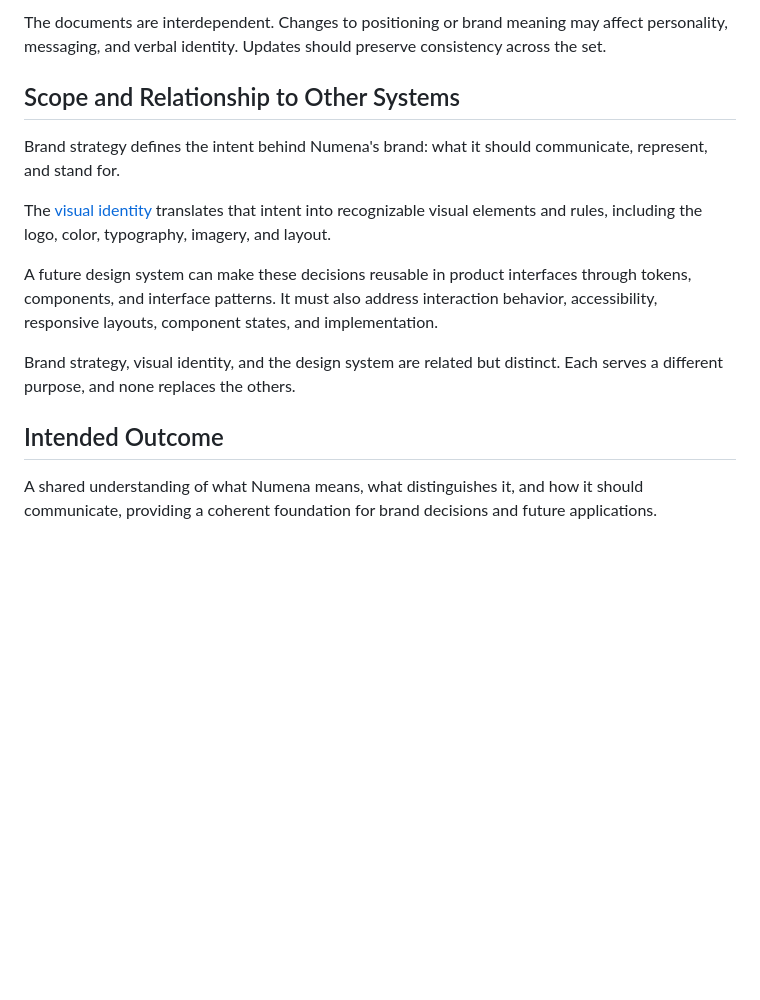
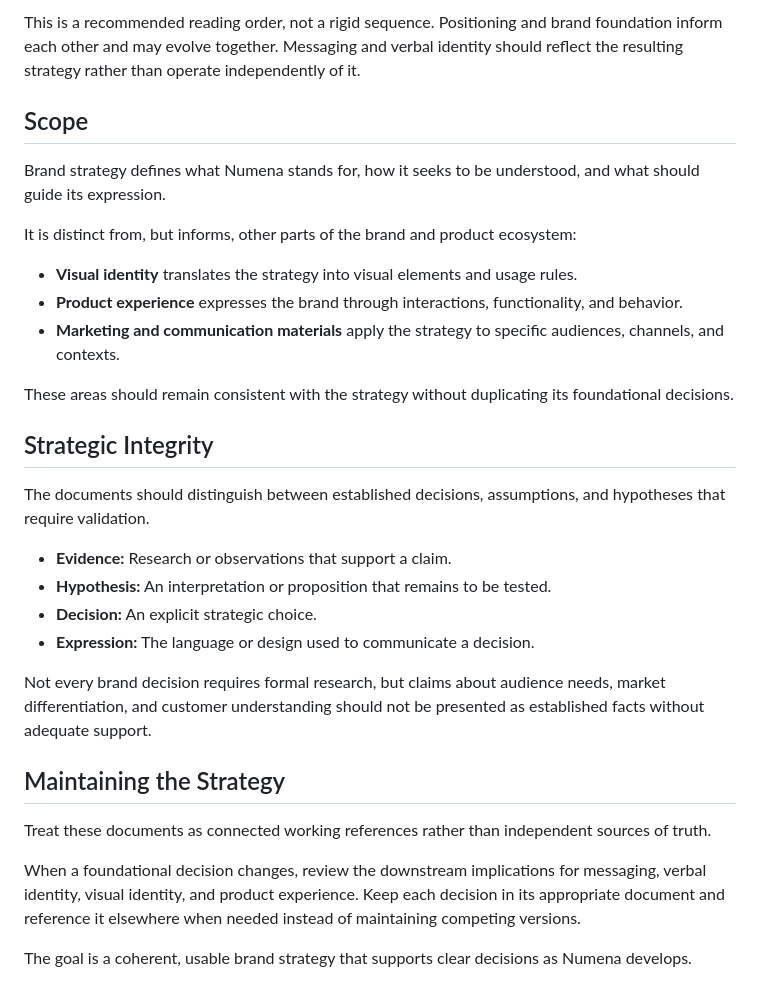
Before and after one commit to numena-clinic/numena-brand, a Markdown page: docs/brand-strategy/README.md, the part around one of its changes. Drawn GitHub-style; blank space fills up the shorter version.

```diff
--- a/docs/brand-strategy/README.md
+++ b/docs/brand-strategy/README.md
@@ -77,16 +67,33 @@ Each document addresses a distinct question while building on the decisions esta
 
-The documents are interdependent. Changes to positioning or brand meaning may affect personality, messaging, and verbal identity. Updates should preserve consistency across the set.
+This is a recommended reading order, not a rigid sequence. Positioning and brand foundation inform each other and may evolve together. Messaging and verbal identity should reflect the resulting strategy rather than operate independently of it.
 
-## Scope and Relationship to Other Systems
+## Scope
 
-Brand strategy defines the intent behind Numena's brand: what it should communicate, represent, and stand for.
+Brand strategy defines what Numena stands for, how it seeks to be understood, and what should guide its expression.
 
-The [visual identity](../visual-identity/README.md) translates that intent into recognizable visual elements and rules, including the logo, color, typography, imagery, and layout.
+It is distinct from, but informs, other parts of the brand and product ecosystem:
 
-A future design system can make these decisions reusable in product interfaces through tokens, components, and interface patterns. It must also address interaction behavior, accessibility, responsive layouts, component states, and implementation.
+- **Visual identity** translates the strategy into visual elements and usage rules.
+- **Product experience** expresses the brand through interactions, functionality, and behavior.
+- **Marketing and communication materials** apply the strategy to specific audiences, channels, and contexts.
 
-Brand strategy, visual identity, and the design system are related but distinct. Each serves a different purpose, and none replaces the others.
+These areas should remain consistent with the strategy without duplicating its foundational decisions.
 
-## Intended Outcome
+## Strategic Integrity
 
-A shared understanding of what Numena means, what distinguishes it, and how it should communicate, providing a coherent foundation for brand decisions and future applications.
+The documents should distinguish between established decisions, assumptions, and hypotheses that require validation.
+
+- **Evidence:** Research or observations that support a claim.
+- **Hypothesis:** An interpretation or proposition that remains to be tested.
+- **Decision:** An explicit strategic choice.
+- **Expression:** The language or design used to communicate a decision.
+
+Not every brand decision requires formal research, but claims about audience needs, market differentiation, and customer understanding should not be presented as established facts without adequate support.
+
+## Maintaining the Strategy
+
+Treat these documents as connected working references rather than independent sources of truth.
+
+When a foundational decision changes, review the downstream implications for messaging, verbal identity, visual identity, and product experience. Keep each decision in its appropriate document and reference it elsewhere when needed instead of maintaining competing versions.
+
+The goal is a coherent, usable brand strategy that supports clear decisions as Numena develops.
```
Also changed, not shown: other parts of docs/brand-strategy/README.md (+27 -37 lines).
